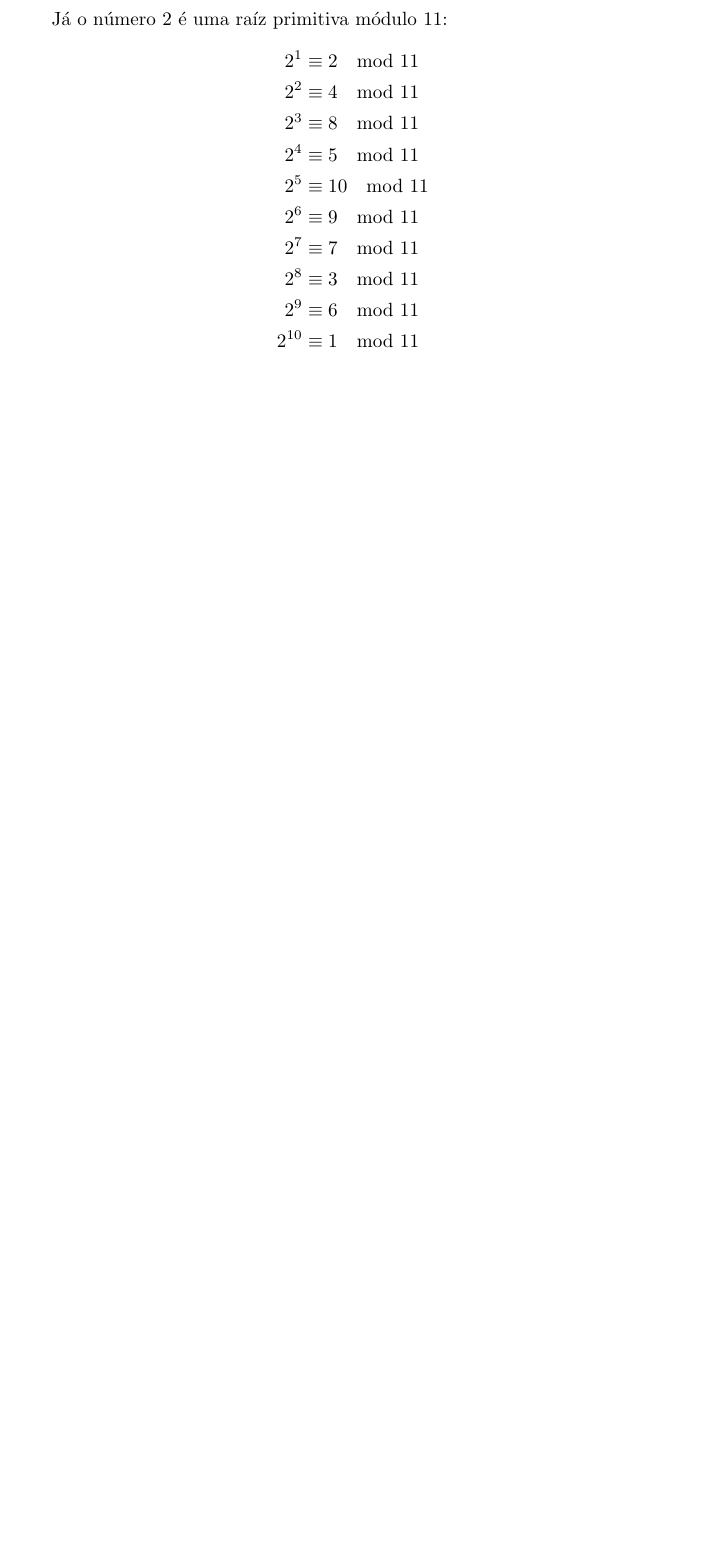
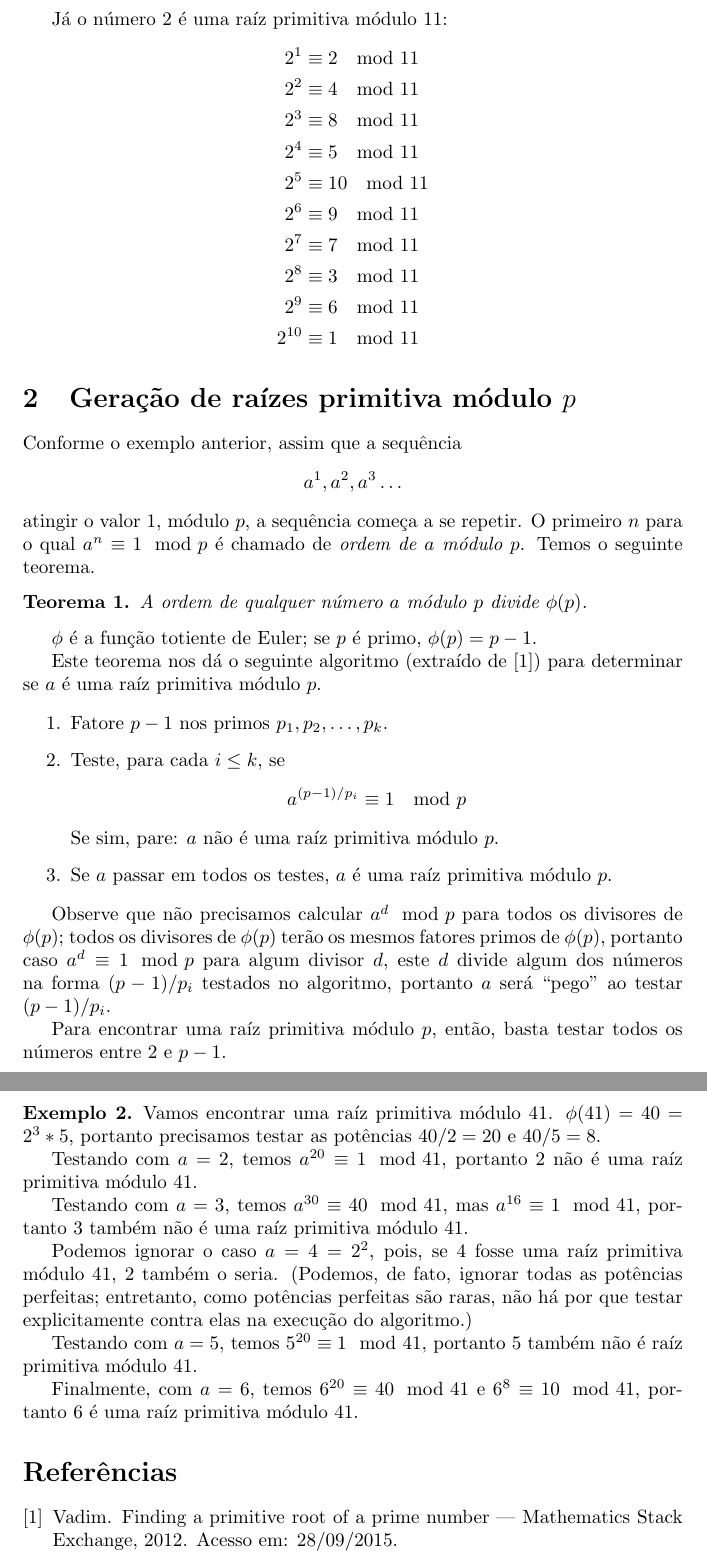
Before and after one commit to royertiago/INE5429, a LaTeX document (relatorio/relatorio2.tex): part of page 2 of 2 before the commit and two parts of pages 2 and 3 of 3 after it, the two joined at a grey line, cut so that both start at the same text, the shorter picture padded with empty space. Compiled offline with pdfLaTeX.

Commit message:
relatorio/relatorio2.tex: Adicionado algoritmo de geração de raizes primitivas.

```diff
--- a/relatorio/relatorio2.tex
+++ b/relatorio/relatorio2.tex
@@ -73,4 +73,81 @@
     \end{align*}
 \end{example}
 
+\section{Geração de raízes primitiva módulo $p$}
+
+Conforme o exemplo anterior,
+assim que a sequência
+\begin{equation*}
+    a^1, a^2, a^3 \ldots
+\end{equation*}
+atingir o valor $1$, módulo $p$,
+a sequência começa a se repetir.
+O primeiro $n$ para o qual $a^n \equiv 1 \mod p$
+é chamado de \emph{ordem de $a$ módulo $p$}.
+Temos o seguinte teorema.
+
+\begin{theorem}
+    A ordem de qualquer número $a$ módulo $p$ divide $\phi(p)$.
+\end{theorem}
+
+$\phi$ é a função totiente de Euler;
+se $p$ é primo, $\phi(p) = p-1$.
+
+Este teorema nos dá o seguinte algoritmo
+(extraído de \cite{PrimitiveRootsStackOverflow})
+para determinar se $a$ é uma raíz primitiva módulo $p$.
+
+\begin{enumerate}
+    \item Fatore $p-1$ nos primos $p_1, p_2, \ldots, p_k$.
+    \item Teste, para cada $i \leq k$, se
+        \begin{equation*}
+            a^{(p-1)/p_i} \equiv 1 \mod p
+        \end{equation*}
+        Se sim, pare: $a$ não é uma raíz primitiva módulo $p$.
+    \item Se $a$ passar em todos os testes,
+        $a$ é uma raíz primitiva módulo $p$.
+\end{enumerate}
+
+Observe que não precisamos calcular $a^d \mod p$
+para todos os divisores de $\phi(p)$;
+todos os divisores de $\phi(p)$ terão os mesmos fatores primos de $\phi(p)$,
+portanto caso $a^d \equiv 1 \mod p$ para algum divisor $d$,
+este $d$ divide algum dos números na forma $(p-1)/p_i$ testados no algoritmo,
+portanto $a$ será ``pego'' ao testar $(p-1)/p_i$.
+
+Para encontrar uma raíz primitiva módulo $p$,
+então,
+basta testar todos os números entre $2$ e $p-1$.
+
+\begin{example}
+    Vamos encontrar uma raíz primitiva módulo $41$.
+    $\phi(41) = 40 = 2^3*5$,
+    portanto precisamos testar as potências $40/2 = 20$ e $40/5 = 8$.
+
+    Testando com $a = 2$, temos $a^{20} \equiv 1 \mod 41$,
+    portanto $2$ não é uma raíz primitiva módulo $41$.
+
+    Testando com $a = 3$, temos $a^{30} \equiv 40 \mod 41$,
+    mas $a^{16} \equiv 1 \mod 41$,
+    portanto $3$ também não é uma raíz primitiva módulo $41$.
+
+    Podemos ignorar o caso $a = 4 = 2^2$,
+    pois, se $4$ fosse uma raíz primitiva módulo $41$,
+    $2$ também o seria.
+    (Podemos, de fato, ignorar todas as potências perfeitas;
+    entretanto,
+    como potências perfeitas são raras,
+    não há por que testar explicitamente contra elas na execução do algoritmo.)
+
+    Testando com $a = 5$, temos $5^{20} \equiv 1 \mod 41$,
+    portanto $5$ também não é raíz primitiva módulo $41$.
+
+    Finalmente, com $a = 6$, temos $6^{20} \equiv 40 \mod 41$
+    e $6^8 \equiv 10 \mod 41$,
+    portanto $6$ é uma raíz primitiva módulo $41$.
+\end{example}
+
+\bibliographystyle{plain}
+\bibliography{bibliografia}
+
 \end{document}
```
Also changed, not shown: relatorio/bibliografia.bib (added, +7 -0 lines), 1 other file.
